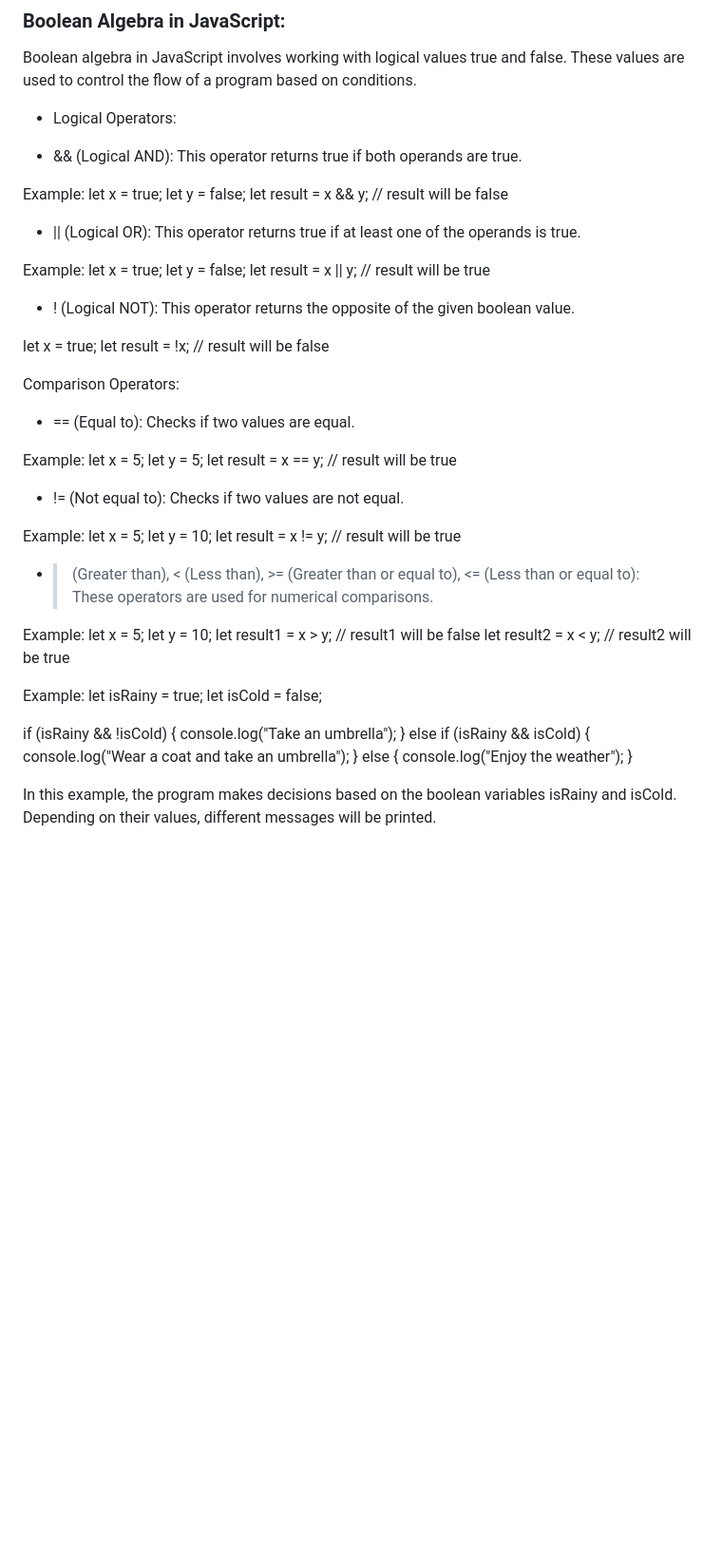
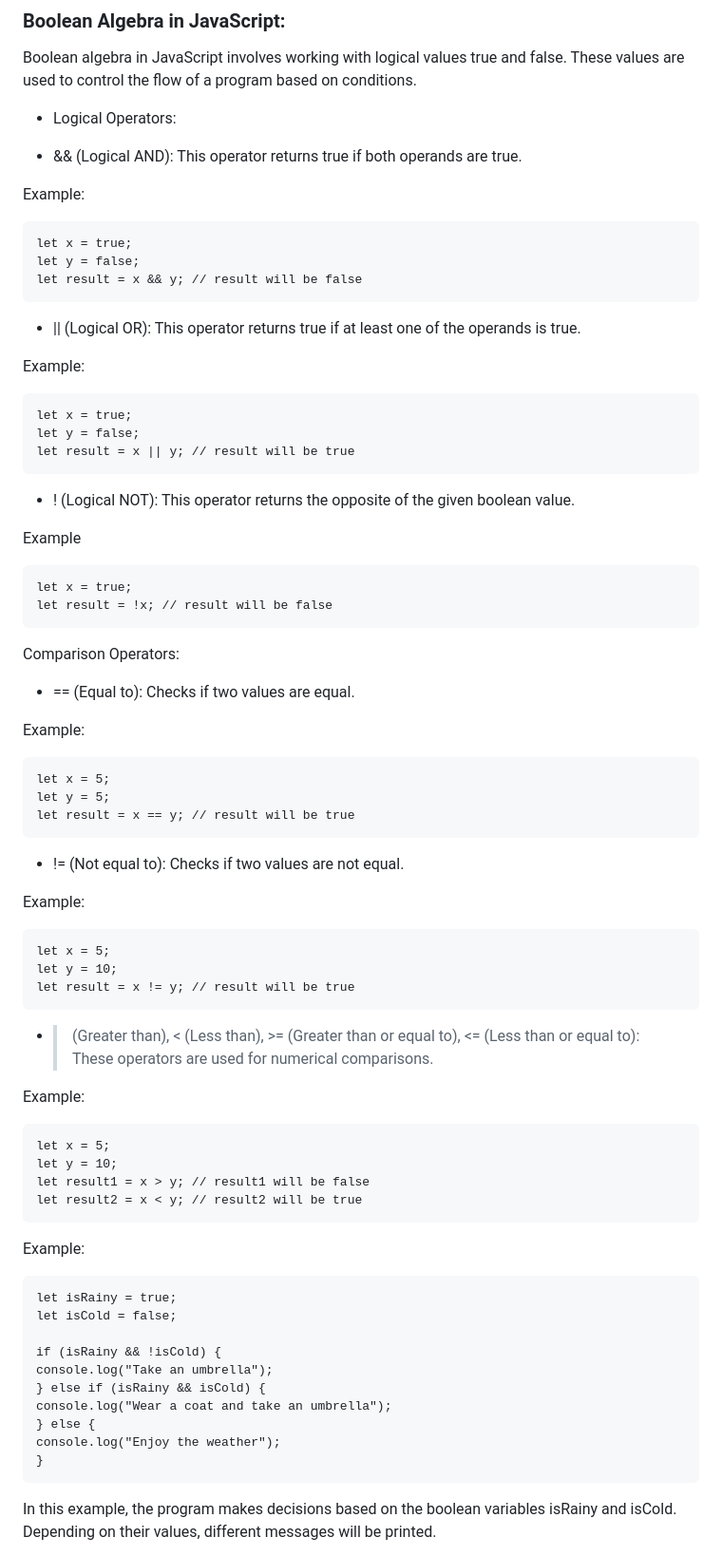
Before and after one commit to Ljochev/JavaScriptClasses, a Markdown page: cas_1/materijali.md, the part around one of its changes. Shown at 95% size. GitHub-like rendering; blank space fills up the shorter version.

Commit message:
structure the code examples

````diff
--- a/cas_1/materijali.md
+++ b/cas_1/materijali.md
@@ -173,47 +189,68 @@ Boolean algebra in JavaScript involves working with logical values true and fals
 - && (Logical AND): This operator returns true if both operands are true.
 
 Example:
+
+```
 let x = true;
 let y = false;
 let result = x && y; // result will be false
+```
 
 - || (Logical OR): This operator returns true if at least one of the operands is true.
 
 Example:
+
+```
 let x = true;
 let y = false;
 let result = x || y; // result will be true
+```
 
 - ! (Logical NOT): This operator returns the opposite of the given boolean value.
 
+Example
+
+```
 let x = true;
 let result = !x; // result will be false
+```
 
 Comparison Operators:
 
 - == (Equal to): Checks if two values are equal.
 
 Example:
+
+```
 let x = 5;
 let y = 5;
 let result = x == y; // result will be true
+```
 
 - != (Not equal to): Checks if two values are not equal.
 
 Example:
+
+```
 let x = 5;
 let y = 10;
 let result = x != y; // result will be true
+```
 
 - > (Greater than), < (Less than), >= (Greater than or equal to), <= (Less than or equal to): These operators are used for numerical comparisons.
 
 Example:
+
+```
 let x = 5;
 let y = 10;
 let result1 = x > y; // result1 will be false
 let result2 = x < y; // result2 will be true
+```
 
 Example:
+
+```
 let isRainy = true;
 let isCold = false;
 
@@ -224,6 +261,7 @@ console.log("Wear a coat and take an umbrella");
 } else {
 console.log("Enjoy the weather");
 }
+```
 
 In this example, the program makes decisions based on the boolean variables isRainy and isCold. Depending on their values, different messages will be printed.
 
````
Also changed, not shown: other parts of cas_1/materijali.md (+31 -6 lines).
